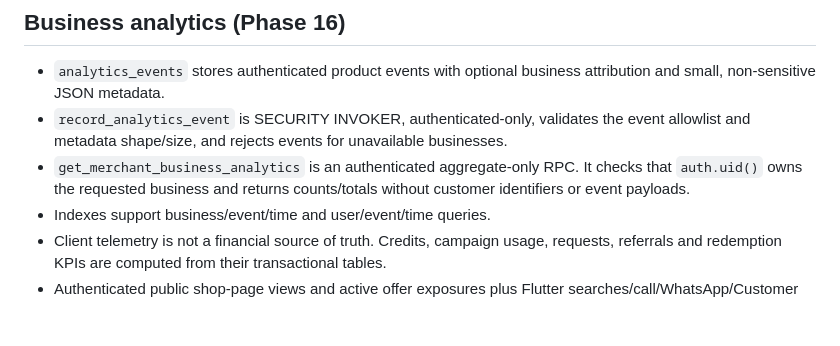
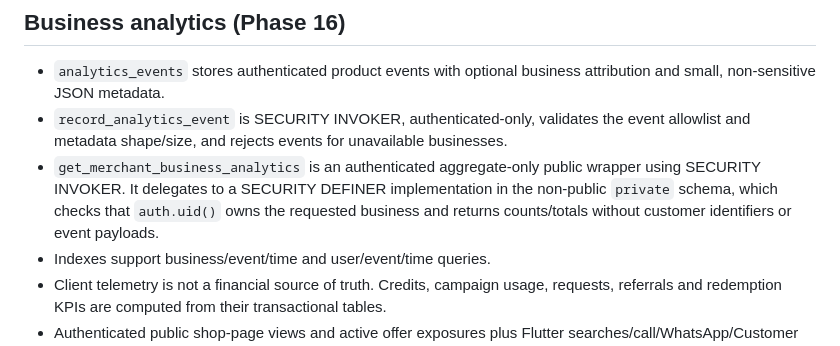
Before and after one commit to rahul-dev-web/RDS-NEARBY, a Markdown page: docs/DATABASE.md, the part around the change. Rendered like a GitHub page; blank space fills up the shorter version.

Commit message:
Clarify private analytics RPC privilege boundary

```diff
--- a/docs/DATABASE.md
+++ b/docs/DATABASE.md
@@ -107,7 +107,7 @@ The ERD is a domain-level map, not a migration. Confirm exact cardinality, nulla
 
 - `analytics_events` stores authenticated product events with optional business attribution and small, non-sensitive JSON metadata.
 - `record_analytics_event` is SECURITY INVOKER, authenticated-only, validates the event allowlist and metadata shape/size, and rejects events for unavailable businesses.
-- `get_merchant_business_analytics` is an authenticated aggregate-only RPC. It checks that `auth.uid()` owns the requested business and returns counts/totals without customer identifiers or event payloads.
+- `get_merchant_business_analytics` is an authenticated aggregate-only public wrapper using SECURITY INVOKER. It delegates to a SECURITY DEFINER implementation in the non-public `private` schema, which checks that `auth.uid()` owns the requested business and returns counts/totals without customer identifiers or event payloads.
 - Indexes support business/event/time and user/event/time queries.
 - Client telemetry is not a financial source of truth. Credits, campaign usage, requests, referrals and redemption KPIs are computed from their transactional tables.
 - Authenticated public shop-page views and active offer exposures plus Flutter searches/call/WhatsApp/Customer Request events are currently tracked. Anonymous web traffic, shop saves, Offer Claims and some mobile view events are not fully wired yet.
```
